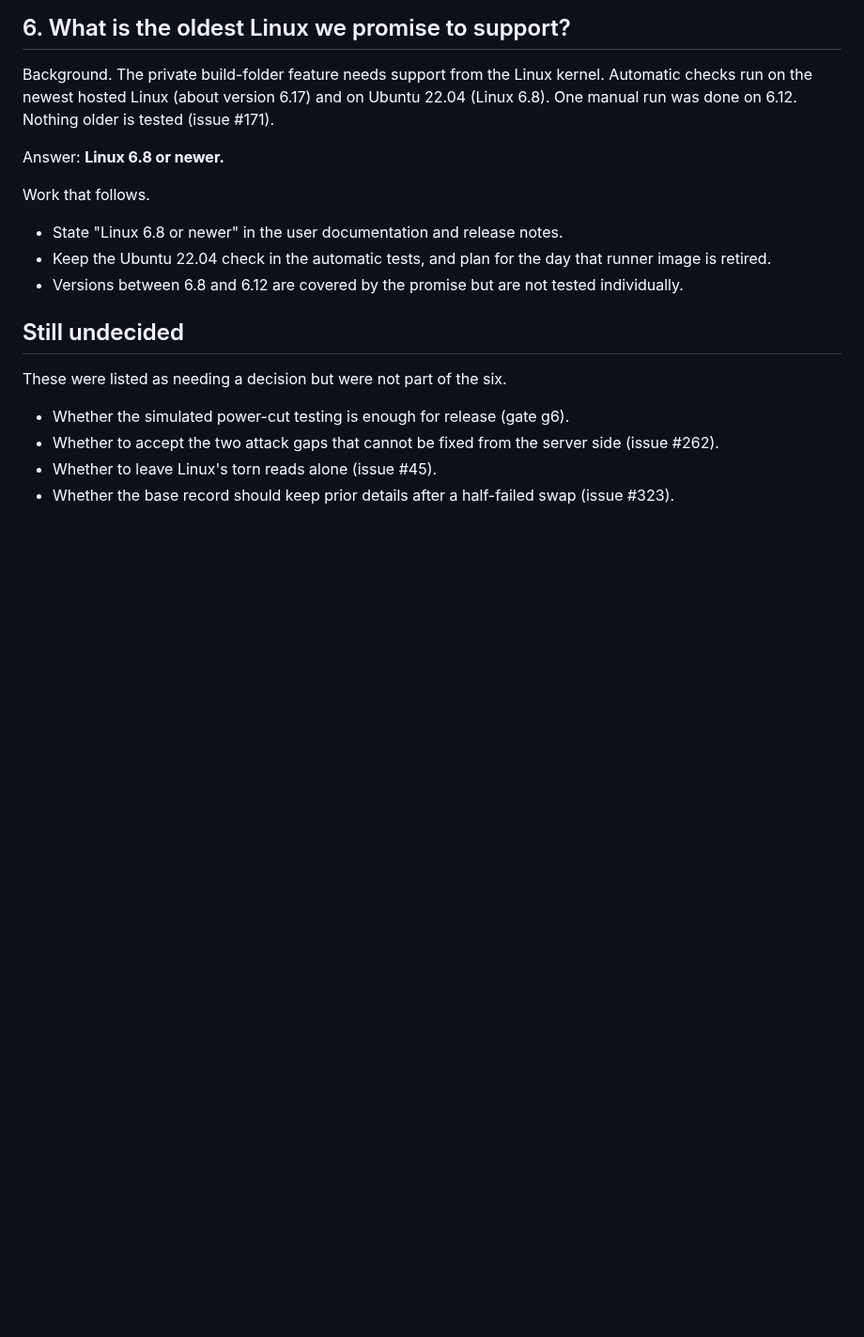
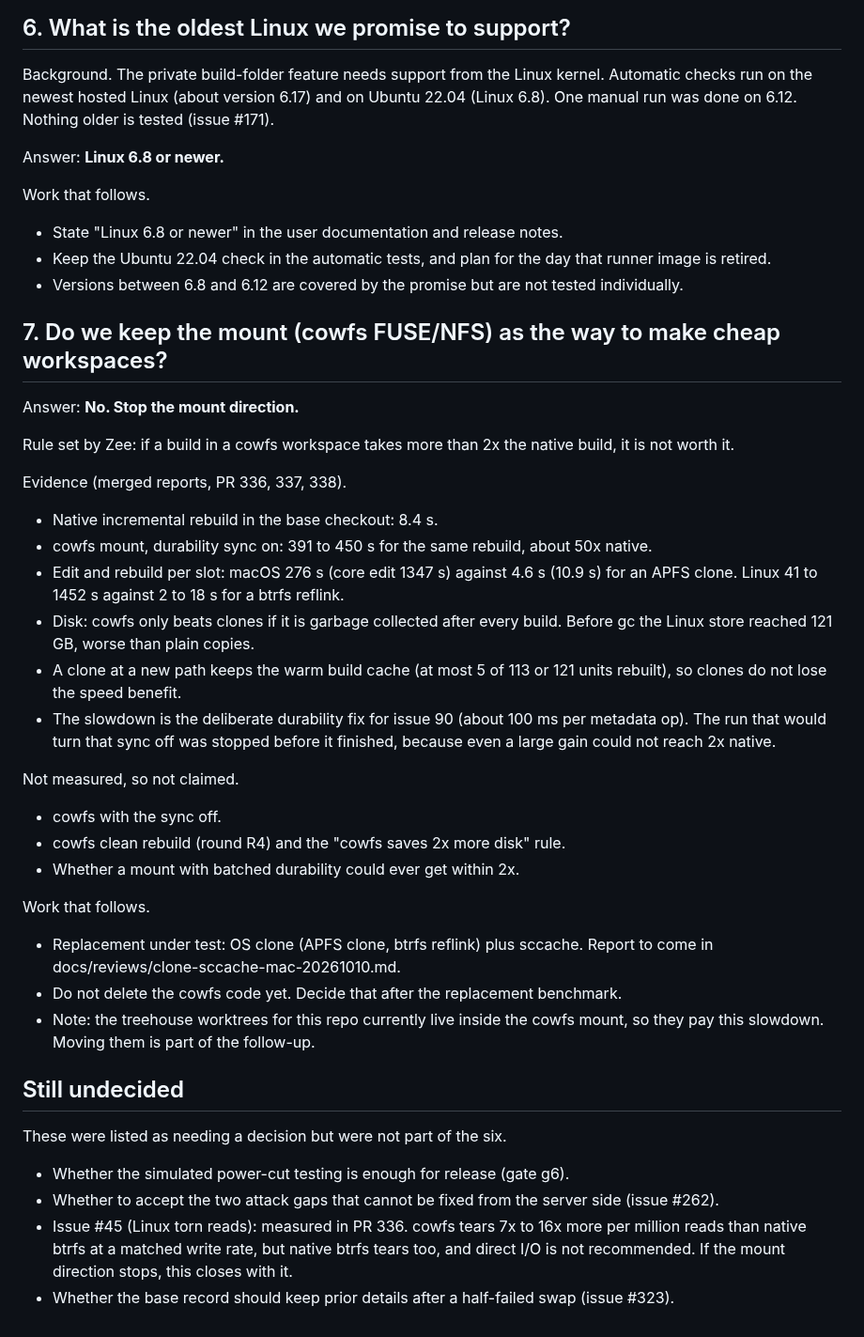
Before and after one commit to zeeshanhaque21/cowfs, a Markdown page: docs/release-decisions-20261010.md, the part around the change. Shown at 94% size. Rendered like a GitHub page; blank space fills up the shorter version.

Commit message:
docs: stop the mount direction, clones plus sccache next (2026-10-10) (#340)
Claude-Session: https://claude.ai/code/session_014dnb9QEnQcPVW3w9eA73Hv

```diff
--- a/docs/release-decisions-20261010.md
+++ b/docs/release-decisions-20261010.md
@@ -101,10 +101,34 @@ Work that follows.
 - Keep the Ubuntu 22.04 check in the automatic tests, and plan for the day that runner image is retired.
 - Versions between 6.8 and 6.12 are covered by the promise but are not tested individually.
 
+## 7. Do we keep the mount (cowfs FUSE/NFS) as the way to make cheap workspaces?
+
+Answer: **No. Stop the mount direction.**
+
+Rule set by Zee: if a build in a cowfs workspace takes more than 2x the native build, it is not worth it.
+
+Evidence (merged reports, PR 336, 337, 338).
+- Native incremental rebuild in the base checkout: 8.4 s.
+- cowfs mount, durability sync on: 391 to 450 s for the same rebuild, about 50x native.
+- Edit and rebuild per slot: macOS 276 s (core edit 1347 s) against 4.6 s (10.9 s) for an APFS clone. Linux 41 to 1452 s against 2 to 18 s for a btrfs reflink.
+- Disk: cowfs only beats clones if it is garbage collected after every build. Before gc the Linux store reached 121 GB, worse than plain copies.
+- A clone at a new path keeps the warm build cache (at most 5 of 113 or 121 units rebuilt), so clones do not lose the speed benefit.
+- The slowdown is the deliberate durability fix for issue 90 (about 100 ms per metadata op). The run that would turn that sync off was stopped before it finished, because even a large gain could not reach 2x native.
+
+Not measured, so not claimed.
+- cowfs with the sync off.
+- cowfs clean rebuild (round R4) and the "cowfs saves 2x more disk" rule.
+- Whether a mount with batched durability could ever get within 2x.
+
+Work that follows.
+- Replacement under test: OS clone (APFS clone, btrfs reflink) plus sccache. Report to come in docs/reviews/clone-sccache-mac-20261010.md.
+- Do not delete the cowfs code yet. Decide that after the replacement benchmark.
+- Note: the treehouse worktrees for this repo currently live inside the cowfs mount, so they pay this slowdown. Moving them is part of the follow-up.
+
 ## Still undecided
 
 These were listed as needing a decision but were not part of the six.
 - Whether the simulated power-cut testing is enough for release (gate g6).
 - Whether to accept the two attack gaps that cannot be fixed from the server side (issue #262).
-- Whether to leave Linux's torn reads alone (issue #45).
+- Issue #45 (Linux torn reads): measured in PR 336. cowfs tears 7x to 16x more per million reads than native btrfs at a matched write rate, but native btrfs tears too, and direct I/O is not recommended. If the mount direction stops, this closes with it.
 - Whether the base record should keep prior details after a half-failed swap (issue #323).
```
